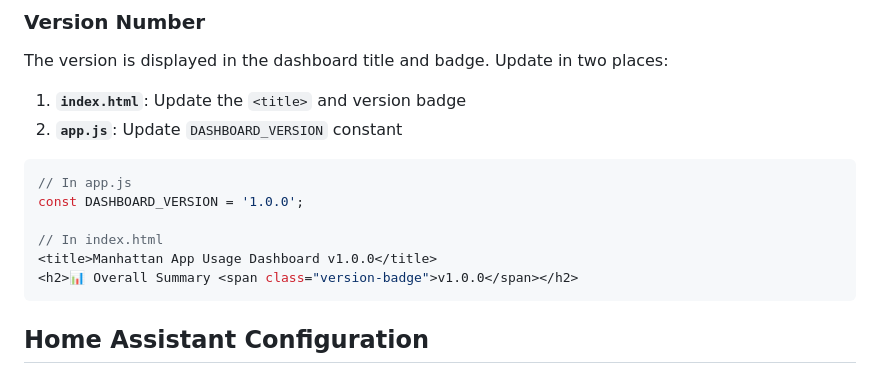
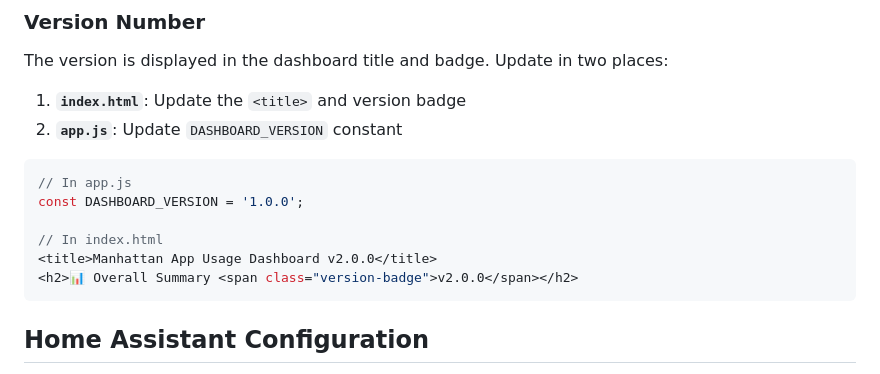
Before and after one commit to sidmsmith/manhattan-app-usage-dashboard, a Markdown page: README.md, the part around the change. Rendered like a GitHub page.

Commit message:
Update README version history section to v2.0.0

````diff
--- a/README.md
+++ b/README.md
@@ -258,8 +258,8 @@ The version is displayed in the dashboard title and badge. Update in two places:
 const DASHBOARD_VERSION = '1.0.0';
 
 // In index.html
-<title>Manhattan App Usage Dashboard v1.0.0</title>
-<h2>📊 Overall Summary <span class="version-badge">v1.0.0</span></h2>
+<title>Manhattan App Usage Dashboard v2.0.0</title>
+<h2>📊 Overall Summary <span class="version-badge">v2.0.0</span></h2>
 ```
 
 ## Home Assistant Configuration
````
